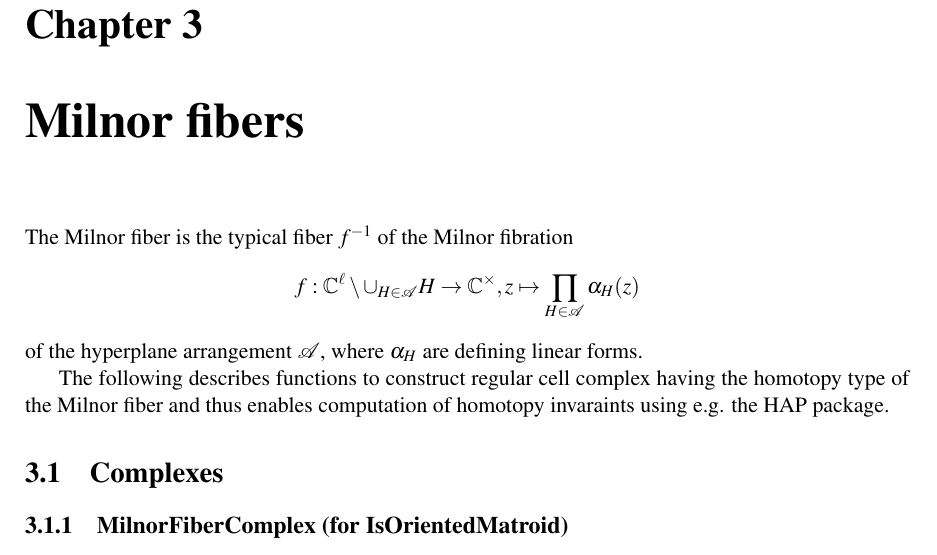
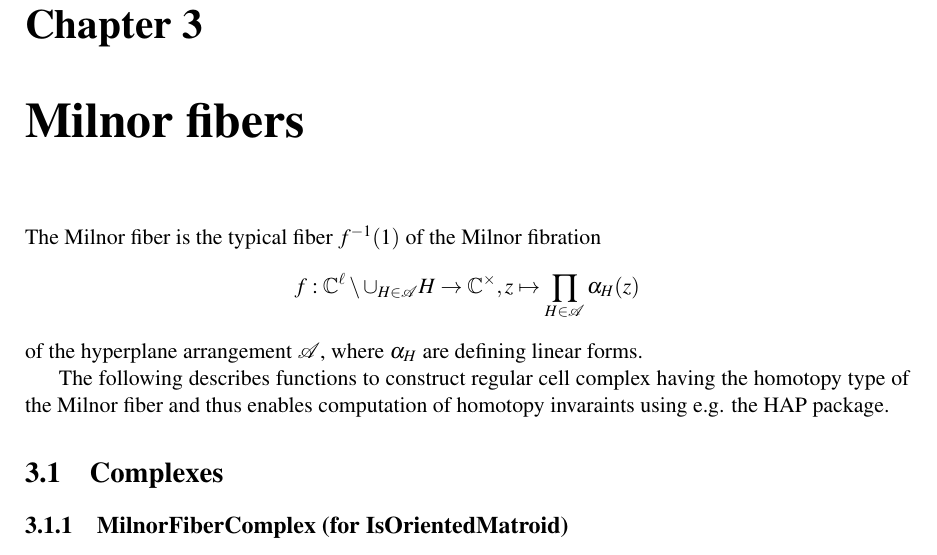
Before and after one commit to PaulMuecksch/hyparr, a LaTeX document (doc/HypArr.tex): part of page 8 of 16, cut so that both start at the same text. Compiled offline with pdfLaTeX.

Commit message:
doc updates

```diff
--- a/doc/HypArr.tex
+++ b/doc/HypArr.tex
@@ -481,7 +481,7 @@ arrangement only stores pairwise linearly independent hyperplanes.
 {
 
 
- The Milnor fiber is the typical fiber $f^{-1}$ of the Milnor fibration
+ The Milnor fiber is the typical fiber $f^{-1}(1)$ of the Milnor fibration
 \[f:\mathbb{C}^\ell \setminus \cup_{H \in \mathcal{A}}H \to \mathbb{C}^\times,
 z\mapsto \prod_{H \in \mathcal{A}}\alpha_H(z)\]
  of the hyperplane arrangement $\mathcal{A}$, where $\alpha_H$ are defining linear forms.
```
Also changed, not shown: doc/chap3.txt (+1 -1 lines), doc/manual.pdf, 5 other files.
